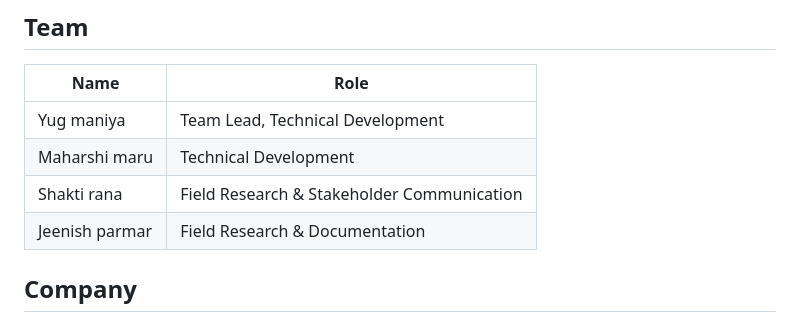
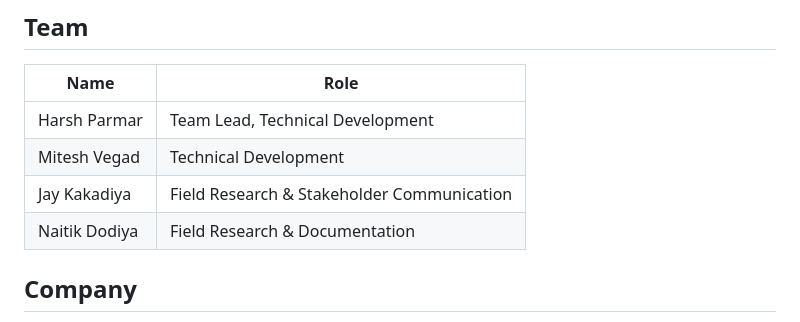
Before and after one commit to WebAppV1/Shlok-Designing-Web, a Markdown page: README.md, the part around the change. Drawn GitHub-style.

```diff
--- a/README.md
+++ b/README.md
@@ -9,10 +9,10 @@ Gujarat.
 
 | Name | Role |
 |---|---|
-|Yug maniya  | Team Lead, Technical Development |
-| Maharshi maru | Technical Development |
-| Shakti rana | Field Research & Stakeholder Communication |
-|Jeenish parmar | Field Research & Documentation |
+|Harsh Parmar  | Team Lead, Technical Development |
+| Mitesh Vegad | Technical Development |
+| Jay Kakadiya | Field Research & Stakeholder Communication |
+| Naitik Dodiya | Field Research & Documentation |
 
 ## Company
 
```
